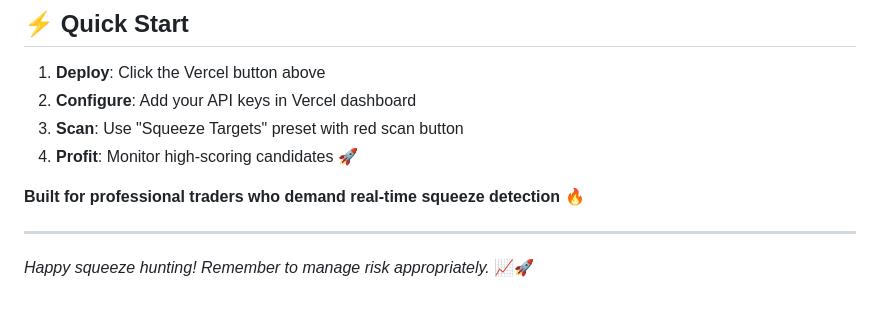
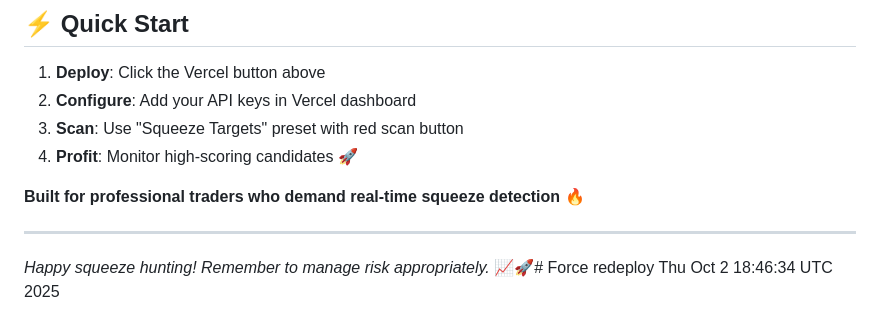
Before and after one commit to Renotrader31/professional-squeeze-scanner-4.0, a Markdown page: README.md, the part around the change. Drawn GitHub-style.

Commit message:
trigger: Force redeployment with timestamp

```diff
--- a/README.md
+++ b/README.md
@@ -234,4 +234,4 @@ if bullish_flow and mega_trades:
 
 ---
 
-*Happy squeeze hunting! Remember to manage risk appropriately.* 📈🚀
+*Happy squeeze hunting! Remember to manage risk appropriately.* 📈🚀# Force redeploy Thu Oct  2 18:46:34 UTC 2025
```
